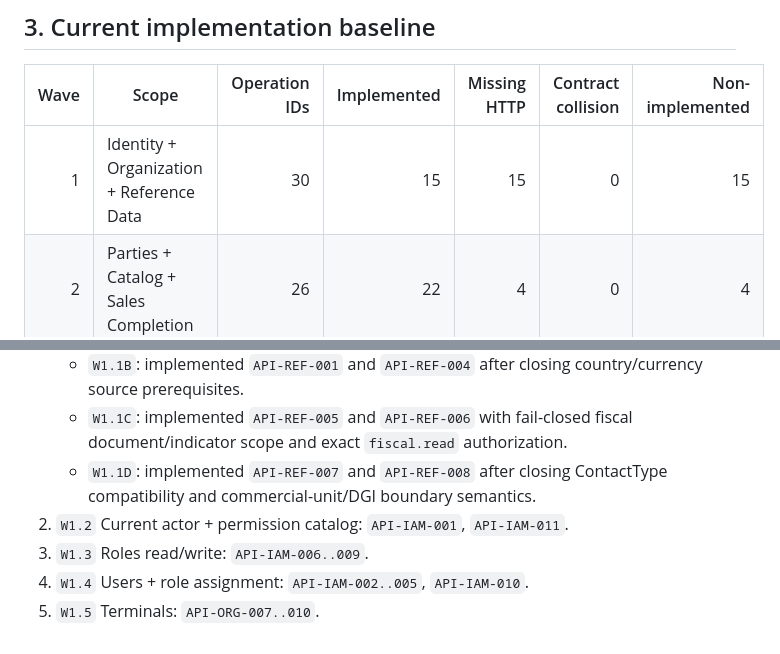
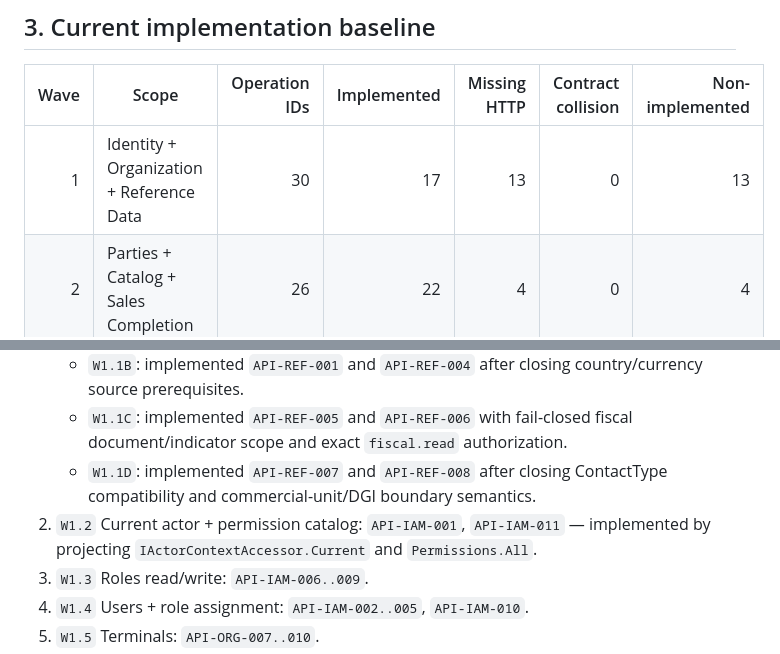
Before and after one commit to LuisHdezE/efactura, a Markdown page: documentation/API_COMPLETION_MASTER_MATRIX.md, 2 parts joined by grey strips. Rendered like a GitHub page.

```diff
--- a/documentation/API_COMPLETION_MASTER_MATRIX.md
+++ b/documentation/API_COMPLETION_MASTER_MATRIX.md
@@ -47,7 +47,7 @@ The legitimate later `+1` is:
 
 | Wave | Scope | Operation IDs | Implemented | Missing HTTP | Contract collision | Non-implemented |
 |---:|---|---:|---:|---:|---:|---:|
-| 1 | Identity + Organization + Reference Data | 30 | 15 | 15 | 0 | 15 |
+| 1 | Identity + Organization + Reference Data | 30 | 17 | 13 | 0 | 13 |
 | 2 | Parties + Catalog + Sales Completion | 26 | 22 | 4 | 0 | 4 |
 | 3 | Payments + Cash + AR/AP | 24 | 0 | 24 | 0 | 24 |
 | 4 | Inventory + Transfers + Procurement + Receiving | 23 | 4 | 19 | 0 | 19 |
@@ -113,7 +113,7 @@ Both rows remain represented in Wave 7 and are marked `CONTRACT_COLLISION / BLOC
    - `W1.1B`: implemented `API-REF-001` and `API-REF-004` after closing country/currency source prerequisites.
    - `W1.1C`: implemented `API-REF-005` and `API-REF-006` with fail-closed fiscal document/indicator scope and exact `fiscal.read` authorization.
    - `W1.1D`: implemented `API-REF-007` and `API-REF-008` after closing ContactType compatibility and commercial-unit/DGI boundary semantics.
-2. `W1.2` Current actor + permission catalog: `API-IAM-001`, `API-IAM-011`.
+2. `W1.2` Current actor + permission catalog: `API-IAM-001`, `API-IAM-011` — implemented by projecting `IActorContextAccessor.Current` and `Permissions.All`.
 3. `W1.3` Roles read/write: `API-IAM-006..009`.
 4. `W1.4` Users + role assignment: `API-IAM-002..005`, `API-IAM-010`.
 5. `W1.5` Terminals: `API-ORG-007..010`.
```
Also changed, not shown: other parts of documentation/API_COMPLETION_MASTER_MATRIX.md (+7 -7 lines).
